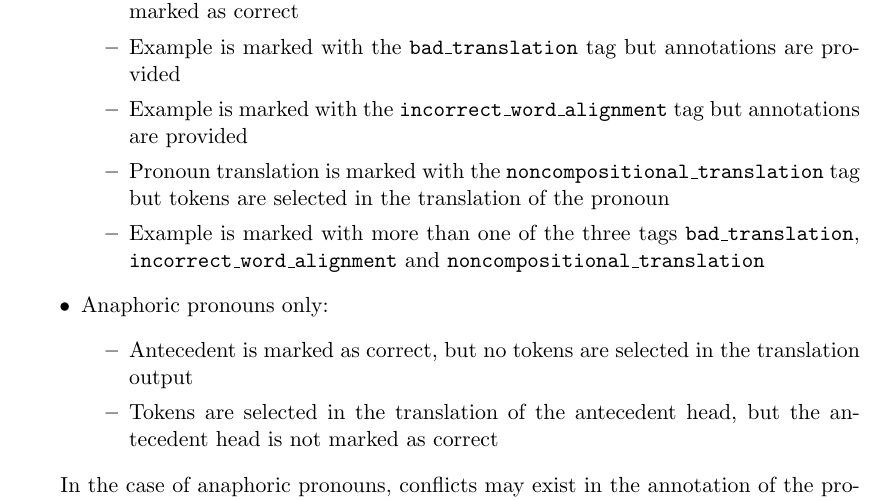
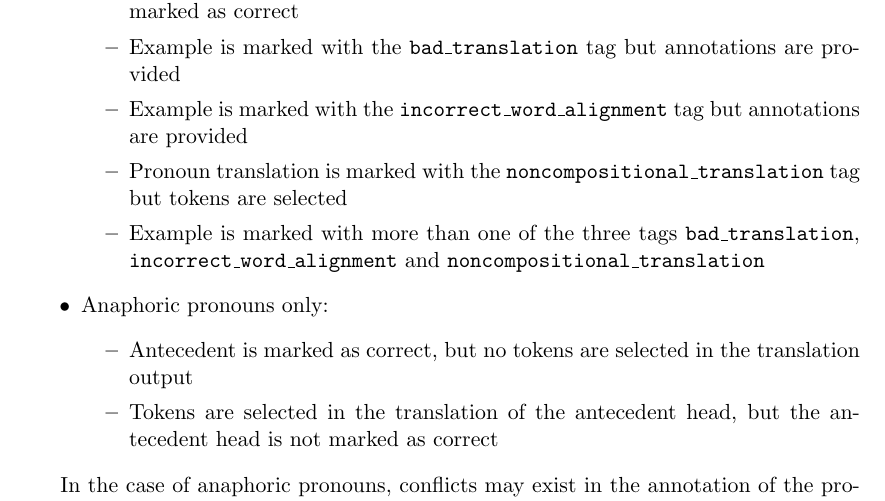
Before and after one commit to chardmeier/protest-gui, a LaTeX document (documentation/AnnotationGuidelines.tex): part of page 7 of 7, cut so that both start at the same text. Compiled offline with pdfLaTeX.

Commit message:
Clarified rules for noncompositional_translation.

```diff
--- a/documentation/AnnotationGuidelines.tex
+++ b/documentation/AnnotationGuidelines.tex
@@ -281,7 +281,7 @@ There are a number of scenarios which give rise to warnings about conflicting an
     \item Tokens are selected in the translation of the pronoun, but the pronoun is not marked as correct
     \item Example is marked with the \tag{bad\_translation} tag but annotations are provided
     \item Example is marked with the \tag{incorrect\_word\_alignment} tag but annotations are provided
-    \item Pronoun translation is marked with the \tag{noncompositional\_translation} tag but tokens are selected in the translation of the pronoun
+    \item Pronoun translation is marked with the \tag{noncompositional\_translation} tag but tokens are selected
     \item Example is marked with more than one of the three tags \tag{bad\_translation}, \tag{incorrect\_word\_alignment} and \tag{noncompositional\_translation}
   \end{itemize}
   \item Anaphoric pronouns only:
```
